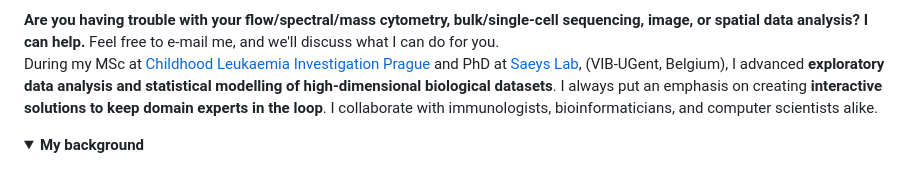
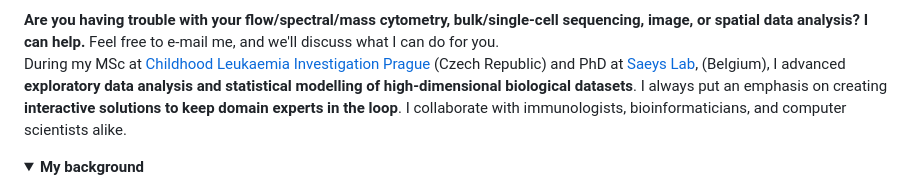
Before and after one commit to davnovak/davnovak.github.io, a Markdown page: README.md, the part around the change. Drawn GitHub-style; folded sections open.

Commit message:
Edit text

```diff
--- a/README.md
+++ b/README.md
@@ -21,7 +21,7 @@ I can help.</strong>
 Feel free to e-mail me, and we'll discuss what I can do for you.
 </div>
 
-<p>During my MSc at <a href="https://clip.lf2.cuni.cz/en">Childhood Leukaemia Investigation Prague</a> and PhD at <a href="https://saeyslab.sites.vib.be/en">Saeys Lab</a>, (VIB-UGent, Belgium), I advanced <strong>exploratory data analysis and statistical modelling of high-dimensional biological datasets</strong>.
+<p>During my MSc at <a href="https://clip.lf2.cuni.cz/en">Childhood Leukaemia Investigation Prague</a> (Czech Republic) and PhD at <a href="https://saeyslab.sites.vib.be/en">Saeys Lab</a>, (Belgium), I advanced <strong>exploratory data analysis and statistical modelling of high-dimensional biological datasets</strong>.
 I always put an emphasis on creating <strong>interactive solutions to keep domain experts in the loop</strong>.
 I collaborate with immunologists, bioinformaticians, and computer scientists alike.</p>
 
```
